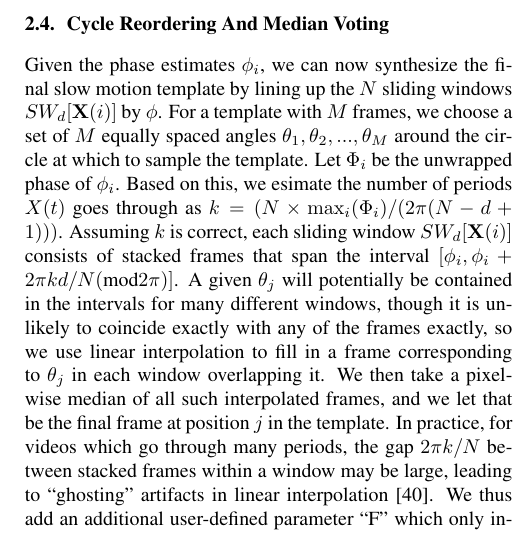
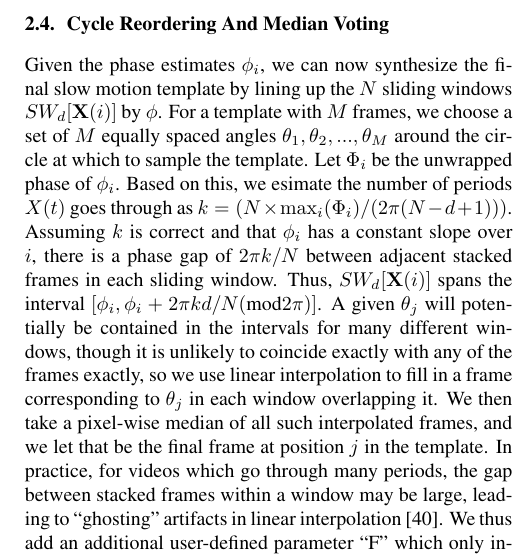
Before and after one commit to ctralie/SloMoLoops, a LaTeX paper (Paper/paper.tex): part of one column of page 4 of 7, cut so that both start at the same text. Compiled offline with pdfLaTeX.

Commit message:
Trying to make my derivation a little clearer for median voting

```diff
--- a/Paper/paper.tex
+++ b/Paper/paper.tex
@@ -157,7 +157,7 @@ Finally, homology computation requires the specification of coefficients that be
 \subsection{Cycle Reordering And Median Voting}
 \label{sec:cyclereordering}
 
-Given the phase estimates $\phi_i$, we can now synthesize the final slow motion template by lining up the $N$ sliding windows $SW_{d}[\mb{X}(i)]$ by $\phi$.  For a template with $M$ frames, we choose a set of $M$ equally spaced angles $\theta_1, \theta_2, ..., \theta_M$ around the circle at which to sample the template.  Let $\Phi_i$ be the unwrapped phase of $\phi_i$.  Based on this, we esimate the number of periods $X(t)$ goes through as $k = (N \times \max_i(\Phi_i) / (2 \pi (N-d+1)))$.  Assuming $k$ is correct, each sliding window $SW_{d}[\mb{X}(i)]$ consists of stacked frames that span the interval $[\phi_i, \phi_i + 2\pi k d/N (\text{mod} 2 \pi)]$.  A given $\theta_j$ will potentially be contained in the intervals for many different windows, though it is unlikely to coincide exactly with any of the frames exactly, so we use linear interpolation to fill in a frame corresponding to $\theta_j$ in each window overlapping it.  We then take a pixel-wise median of all such interpolated frames, and we let that be the final frame at position $j$ in the template.  In practice, for videos which go through many periods, the gap $2 \pi k/N$ between stacked frames within a window may be large, leading to ``ghosting'' artifacts in linear interpolation \cite{meyer2015phase}.  We thus add an additional user-defined parameter ``F'' which only includes linearly interpolated frames in the median if the frame to interpolate is at most $F$ frames away from an existing frame in the window.
+Given the phase estimates $\phi_i$, we can now synthesize the final slow motion template by lining up the $N$ sliding windows $SW_{d}[\mb{X}(i)]$ by $\phi$.  For a template with $M$ frames, we choose a set of $M$ equally spaced angles $\theta_1, \theta_2, ..., \theta_M$ around the circle at which to sample the template.  Let $\Phi_i$ be the unwrapped phase of $\phi_i$.  Based on this, we esimate the number of periods $X(t)$ goes through as $k = (N \times \max_i(\Phi_i) / (2 \pi (N-d+1)))$.  Assuming $k$ is correct and that $\phi_i$ has a constant slope over $i$, there is a phase gap of $2 \pi k/N$ between adjacent stacked frames in each sliding window.  Thus, $SW_{d}[\mb{X}(i)]$ spans the interval $[\phi_i, \phi_i + 2\pi k d/N (\text{mod} 2 \pi)]$.  A given $\theta_j$ will potentially be contained in the intervals for many different windows, though it is unlikely to coincide exactly with any of the frames exactly, so we use linear interpolation to fill in a frame corresponding to $\theta_j$ in each window overlapping it.  We then take a pixel-wise median of all such interpolated frames, and we let that be the final frame at position $j$ in the template.  In practice, for videos which go through many periods, the gap between stacked frames within a window may be large, leading to ``ghosting'' artifacts in linear interpolation \cite{meyer2015phase}.  We thus add an additional user-defined parameter ``F'' which only includes linearly interpolated frames in the median if the frame to interpolate is at most $F$ frames away from an existing frame in the window.
 
 \section{Experiments}
 \label{sec:experiments}
```
Also changed, not shown: Paper/Figures/BlockDiagram.pdf, Paper/Figures/BlockDiagram.svg.
